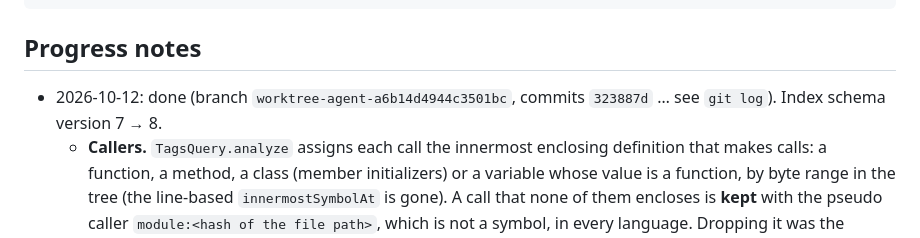
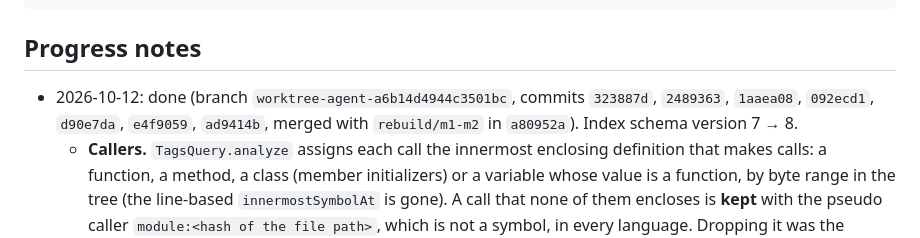
Before and after one commit to ocsen-hoc-code/hesman-mcp, a Markdown page: tasks/M1-09-call-link-precision.md, the part around the change. GitHub-like rendering.

Commit message:
docs(tasks): record the commits of M1-09
Co-Authored-By: Claude Opus 5.5 (1M context) <noreply@anthropic.com>

```diff
--- a/tasks/M1-09-call-link-precision.md
+++ b/tasks/M1-09-call-link-precision.md
@@ -49,7 +49,7 @@ npm test && npm run test:conformance && npm run test:e2e && npm run test:perf
 
 ## Progress notes
 
-- 2026-10-12: done (branch `worktree-agent-a6b14d4944c3501bc`, commits `323887d` … see `git log`). Index schema version 7 → 8.
+- 2026-10-12: done (branch `worktree-agent-a6b14d4944c3501bc`, commits `323887d`, `2489363`, `1aaea08`, `092ecd1`, `d90e7da`, `e4f9059`, `ad9414b`, merged with `rebuild/m1-m2` in `a80952a`). Index schema version 7 → 8.
   - **Callers.** `TagsQuery.analyze` assigns each call the innermost enclosing definition that makes calls: a function, a method, a class (member initializers) or a variable whose value is a function, by byte range in the tree (the line-based `innermostSymbolAt` is gone). A call that none of them encloses is **kept** with the pseudo caller `module:<hash of the file path>`, which is not a symbol, in every language. Dropping it was the alternative; it was rejected because the call site is real and is what `get_references` and `impact_analysis` need from a test file or a script (`main "$@"`, `const app = createApp()`), and a made-up symbol per file would have changed symbol counts and every symbol tool. `get_callers` and the dashboard graph join symbols, so they do not show these call sites; `get_references` lists them with `callerName: null`.
   - **Receiver.** Each call records `relations.receiver`: null for `f()`, the receiver's last name for `a.f()` (`this`, `util`, `store` for `this.store.get()`, `super` for `super().m()`), `*` when it does not end in a name. Found generically: the closest named node before the callee name, inside the call, that is joined to it by a member operator (`.`, `?.`, `::`, `->`, `?->`, `&.`, `:`). One query fix: C# `a?.B()` was not extracted at all.
   - **Imported names.** `relations.names` on an import: the local names it binds, a module name prefixed with `*`. Captured by `@import.name` / `@import.alias` / `@import.module` in the Hesman relation layers of TypeScript/TSX/JavaScript (also `require`), Python and Go (a Go import without an alias is bound to the last element of its path). C/C++ includes and Ruby requires bind no names.
```
